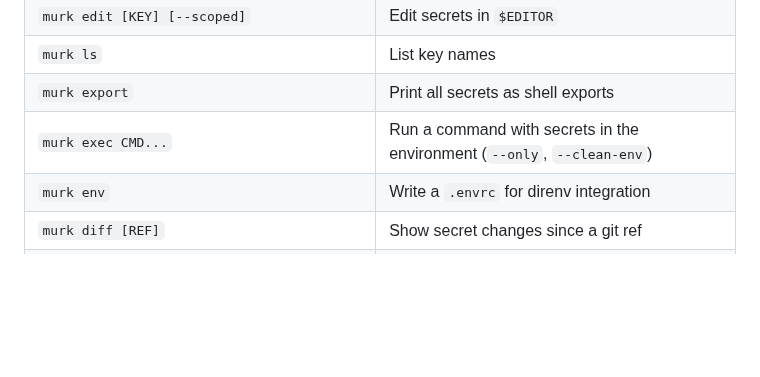
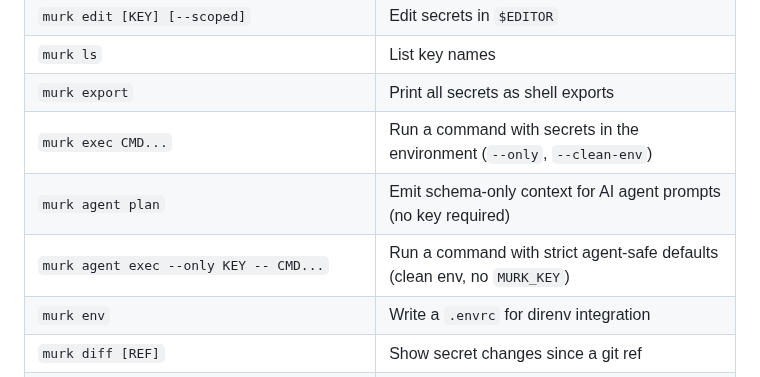
Before and after one commit to iicky/murk, a Markdown page: README.md, the part around the change. Drawn GitHub-style; blank space fills up the shorter version.

Commit message:
document agent plan and agent exec in SPEC.md and README

```diff
--- a/README.md
+++ b/README.md
@@ -204,6 +204,8 @@ murk restore
 | `murk ls` | List key names |
 | `murk export` | Print all secrets as shell exports |
 | `murk exec CMD...` | Run a command with secrets in the environment (`--only`, `--clean-env`) |
+| `murk agent plan` | Emit schema-only context for AI agent prompts (no key required) |
+| `murk agent exec --only KEY -- CMD...` | Run a command with strict agent-safe defaults (clean env, no `MURK_KEY`) |
 | `murk env` | Write a `.envrc` for direnv integration |
 | `murk diff [REF]` | Show secret changes since a git ref |
 | `murk import [FILE]` | Import secrets from a .env file |
```
Also changed, not shown: SPEC.md (+12 -0 lines).
